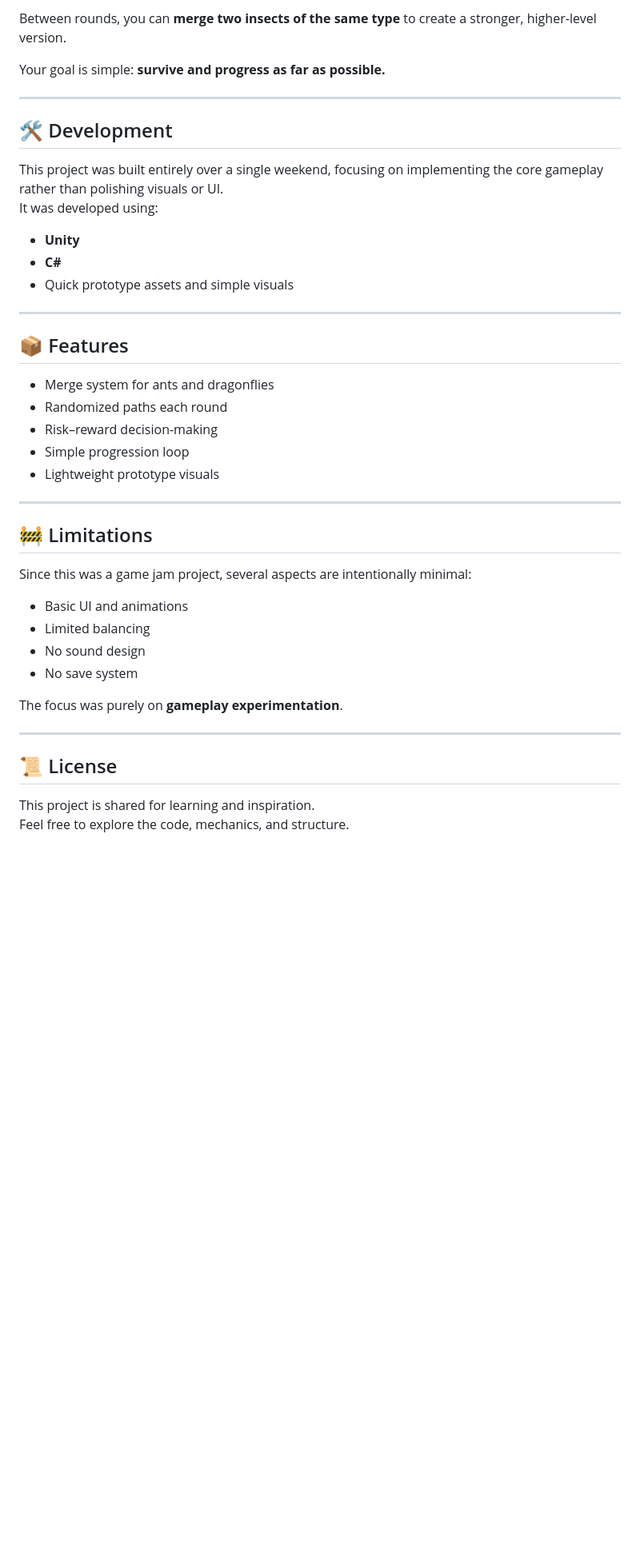
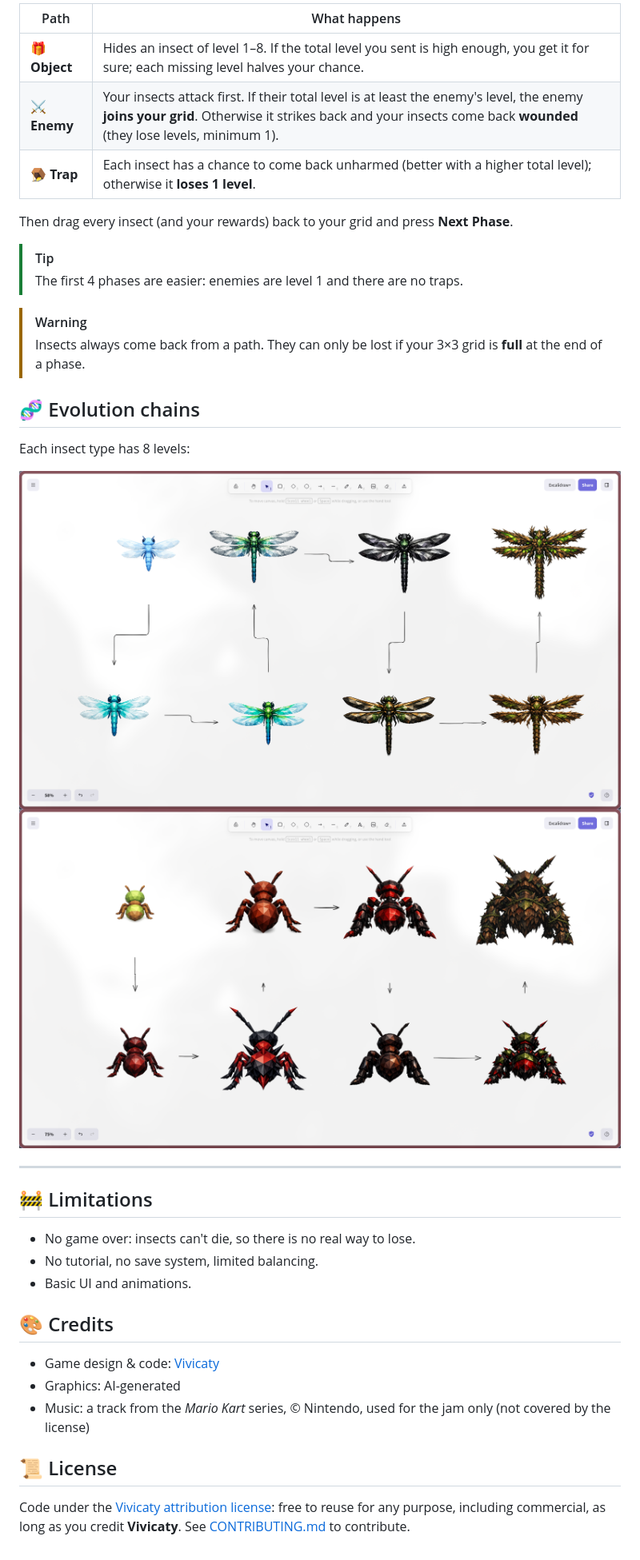
Before and after one commit to VivicatcHub/DragonFlyMan, a Markdown page: README.md, the part around one of its changes. Shown at 80% size. GitHub-like rendering; blank space fills up the shorter version.

```diff
--- a/README.md
+++ b/README.md
@@ -28,45 +48,40 @@ Each path can be one of the following:
 
-Between rounds, you can **merge two insects of the same type** to create a stronger, higher‑level version.
+| Path | What happens |
+| ---- | ------------ |
+| 🎁 **Object** | Hides an insect of level 1–8. If the total level you sent is high enough, you get it for sure; each missing level halves your chance. |
+| ⚔️ **Enemy** | Your insects attack first. If their total level is at least the enemy's level, the enemy **joins your grid**. Otherwise it strikes back and your insects come back **wounded** (they lose levels, minimum 1). |
+| 🪤 **Trap** | Each insect has a chance to come back unharmed (better with a higher total level); otherwise it **loses 1 level**. |
 
-Your goal is simple: **survive and progress as far as possible.**
+Then drag every insect (and your rewards) back to your grid and press **Next Phase**.
 
----
+> [!TIP]
+> The first 4 phases are easier: enemies are level 1 and there are no traps.
 
-## 🛠️ Development
+> [!WARNING]
+> Insects always come back from a path. They can only be lost if your 3×3 grid is **full** at the end of a phase.
 
-This project was built entirely over a single weekend, focusing on implementing the core gameplay rather than polishing visuals or UI.
-It was developed using:
+## 🧬 Evolution chains
 
-- **Unity**
-- **C#**
-- Quick prototype assets and simple visuals
+Each insect type has 8 levels:
 
----
-
-## 📦 Features
-
-- Merge system for ants and dragonflies
-- Randomized paths each round
-- Risk–reward decision-making
-- Simple progression loop
-- Lightweight prototype visuals
+![Dragonfly evolution chain, from level 1 to level 8](public/dragonflyman2.png)
+![Ant evolution chain, from level 1 to level 8](public/dragonflyman3.png)
 
 ---
 
 ## 🚧 Limitations
 
-Since this was a game jam project, several aspects are intentionally minimal:
+- No game over: insects can't die, so there is no real way to lose.
+- No tutorial, no save system, limited balancing.
+- Basic UI and animations.
 
-- Basic UI and animations
-- Limited balancing
-- No sound design
-- No save system
+## 🎨 Credits
 
-The focus was purely on **gameplay experimentation**.
-
----
+- Game design & code: [Vivicaty](https://github.com/VivicatcHub)
+- Graphics: AI-generated
+- Music: a track from the *Mario Kart* series, © Nintendo, used for the jam only (not covered by the license)
 
 ## 📜 License
 
-This project is shared for learning and inspiration.
-Feel free to explore the code, mechanics, and structure.
+Code under the [Vivicaty attribution license](LICENSE.md): free to reuse for any purpose, including commercial, as long as you credit **Vivicaty**.
+See [CONTRIBUTING.md](CONTRIBUTING.md) to contribute.
```
Also changed, not shown: other parts of README.md (+36 -16 lines), public/dragonflyman.png.
